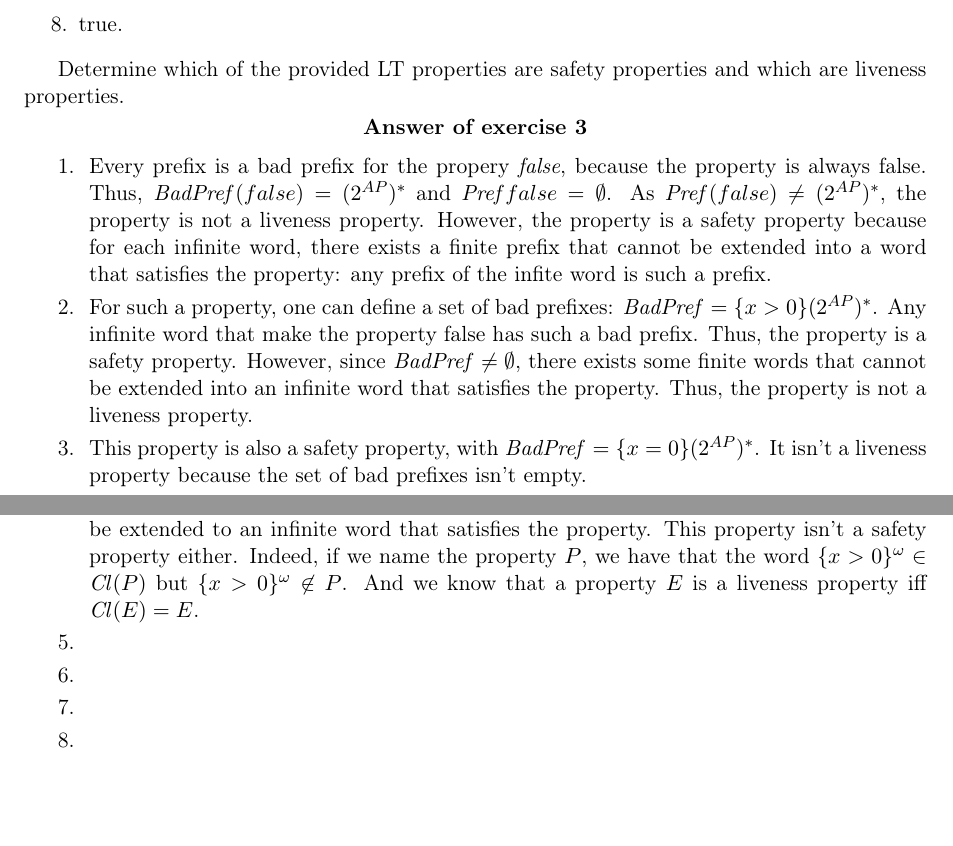
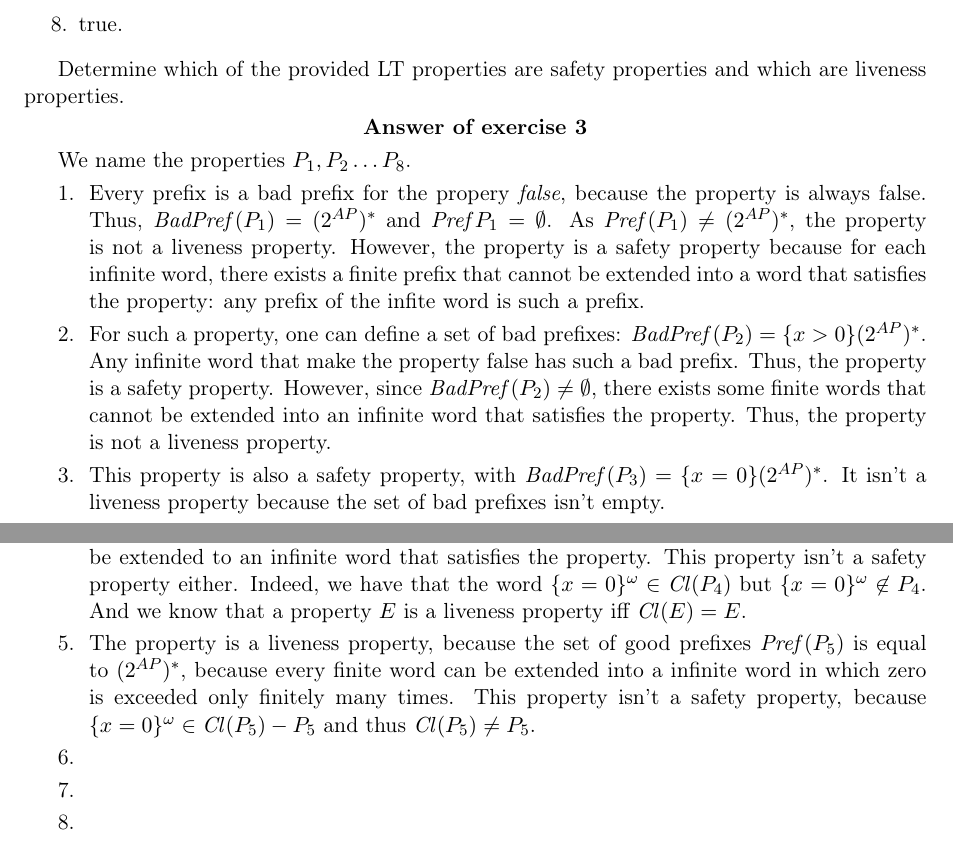
Before and after one commit to Aurele-Barriere/TD2-MVFA, a LaTeX document (correction.tex): two parts of pages 3 and 4 of 5, joined at a grey line, cut so that both start at the same text, the shorter picture padded with empty space. Compiled offline with pdfLaTeX.

Commit message:
ex3 q4-5

```diff
--- a/correction.tex
+++ b/correction.tex
@@ -152,16 +152,18 @@ Determine which of the provided LT properties are
 safety properties and which are liveness properties.
 
 \begin{Answer}[number=3]
+We name the properties $P_1, P_2\dots P_8$.
   \Question
-Every prefix is a bad prefix for the propery \textit{false}, because the property is always false. Thus, $\badp(false) = (\twoap)\star$ and $\pref{false} = \emptyset$. As $\pref(false)\neq (\twoap)\star$, the property is not a liveness property. However, the property is a safety property because for each infinite word, there exists a finite prefix that cannot be extended into a word that satisfies the property: any prefix of the infite word is such a prefix.
+Every prefix is a bad prefix for the propery \textit{false}, because the property is always false. Thus, $\badp(P_1) = (\twoap)\star$ and $\pref{P_1} = \emptyset$. As $\pref(P_1)\neq (\twoap)\star$, the property is not a liveness property. However, the property is a safety property because for each infinite word, there exists a finite prefix that cannot be extended into a word that satisfies the property: any prefix of the infite word is such a prefix.
   \Question
-For such a property, one can define a set of bad prefixes: $\badp = \{x > 0\}(\twoap)\star$. Any infinite word that make the property false has such a bad prefix. Thus, the property is a safety property. However, since $\badp\neq\emptyset$, there exists some finite words that cannot be extended into an infinite word that satisfies the property. Thus, the property is not a liveness property.
+For such a property, one can define a set of bad prefixes: $\badp(P_2) = \{x > 0\}(\twoap)\star$. Any infinite word that make the property false has such a bad prefix. Thus, the property is a safety property. However, since $\badp(P_2)\neq\emptyset$, there exists some finite words that cannot be extended into an infinite word that satisfies the property. Thus, the property is not a liveness property.
   \Question
-This property is also a safety property, with $\badp = \{x=0\}(\twoap)\star$. It isn't a liveness property because the set of bad prefixes isn't empty.
+This property is also a safety property, with $\badp(P_3) = \{x=0\}(\twoap)\star$. It isn't a liveness property because the set of bad prefixes isn't empty.
   \Question
 This property isn't a liveness property: for instance, the finite prefix $\{x>0\}$ cannot be extended to an infinite word that satisfies the property.
-This property isn't a safety property either. Indeed, if we name the property $P$, we have that the word $\{x>0\}^\omega\in\cl(P)$ but $\{x>0\}^\omega\not\in P$. And we know that a property $E$ is a liveness property iff $\cl(E)=E$.
-  \Question%
+This property isn't a safety property either. Indeed, we have that the word $\{x=0\}^\omega\in\cl(P_4)$ but $\{x=0\}^\omega\not\in P_4$. And we know that a property $E$ is a liveness property iff $\cl(E)=E$.
+  \Question
+The property is a liveness property, because the set of good prefixes $\pref(P_5)$ is equal to $(\twoap)\star$, because  every finite word can be extended into a infinite word in which zero is exceeded only finitely many times. This property isn't a safety property, because $\{x=0\}^\omega\in\cl(P_5)-P_5$ and thus $\cl(P_5)\neq P_5$.
   \Question%
   \Question%
   \Question%
```
